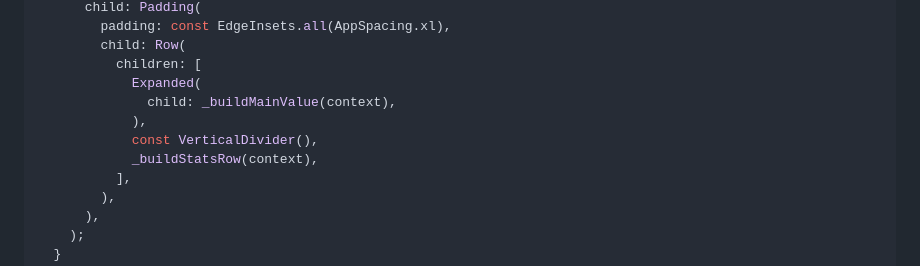
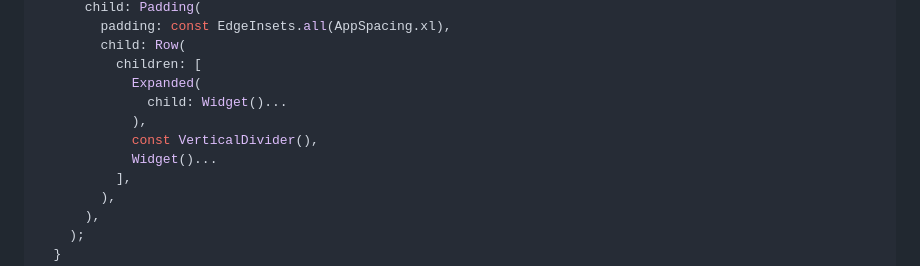
Before and after one commit to TBR-Group-software/flutter_web3_ai_insights, a Markdown page: README.md, the part around the change. Drawn GitHub-style.

```diff
--- a/README.md
+++ b/README.md
@@ -295,10 +295,10 @@ class PortfolioSummaryCardDesktop extends StatelessWidget {
         child: Row(
           children: [
             Expanded(
-              child: _buildMainValue(context),
+              child: Widget()...
             ),
             const VerticalDivider(),
-            _buildStatsRow(context),
+            Widget()...
           ],
         ),
       ),
```
